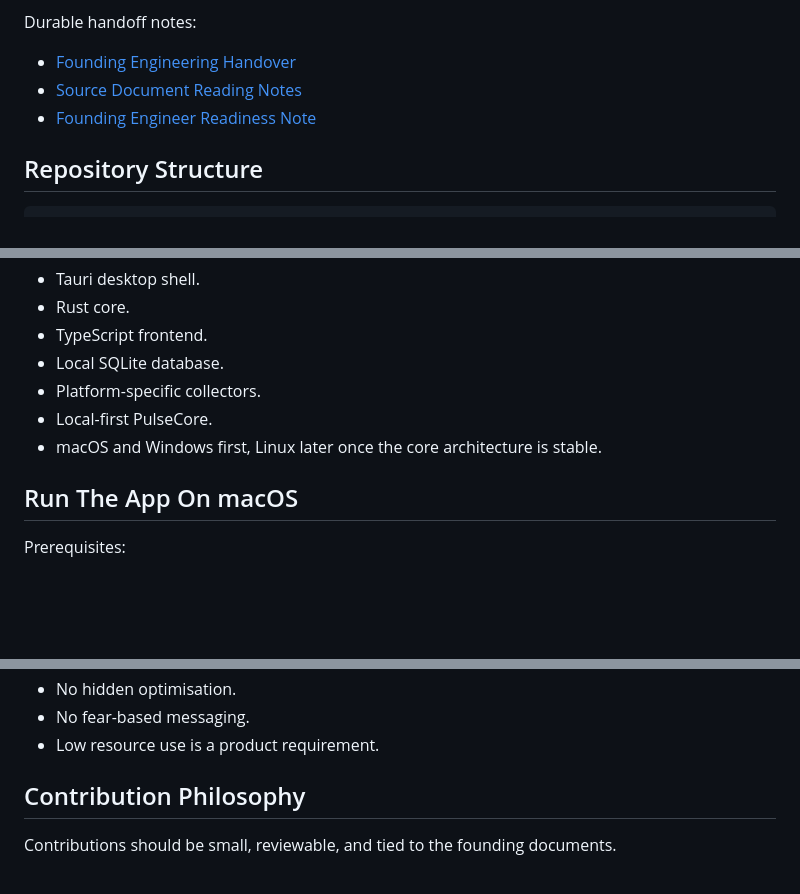
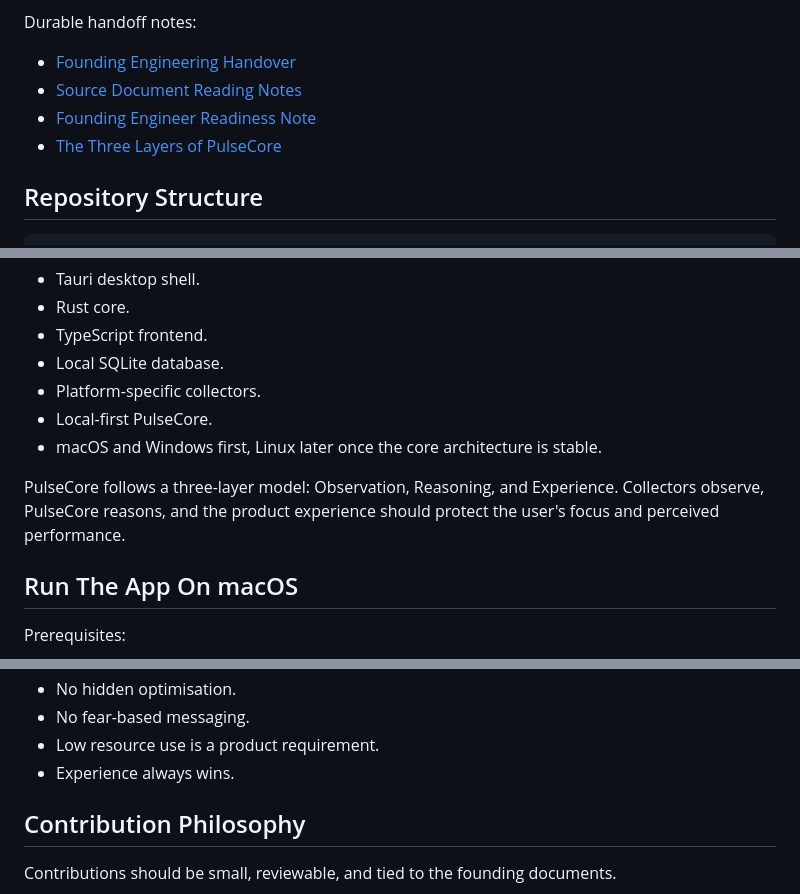
Before and after one commit to vanessanz78/system-pulse, a Markdown page: README.md, 3 parts joined by grey strips. Rendered like a GitHub page; blank space fills up the shorter version.

Commit message:
Add PulseCore layers to README references

```diff
--- a/README.md
+++ b/README.md
@@ -31,6 +31,7 @@ Durable handoff notes:
 - [Founding Engineering Handover](docs/00-Founding-Engineering-Handover.md)
 - [Source Document Reading Notes](docs/19-Source-Document-Reading-Notes.md)
 - [Founding Engineer Readiness Note](docs/18-Founding-Engineer-Readiness.md)
+- [The Three Layers of PulseCore](docs/22-PulseCore-Layers.md)
 
 ## Repository Structure
 
@@ -70,6 +71,8 @@ The founding source documents specify:
 - Local-first PulseCore.
 - macOS and Windows first, Linux later once the core architecture is stable.
 
+PulseCore follows a three-layer model: Observation, Reasoning, and Experience. Collectors observe, PulseCore reasons, and the product experience should protect the user's focus and perceived performance.
+
 ## Run The App On macOS
 
 Prerequisites:
@@ -102,6 +105,7 @@ Core principles:
 - No hidden optimisation.
 - No fear-based messaging.
 - Low resource use is a product requirement.
+- Experience always wins.
 
 ## Contribution Philosophy
 
```
